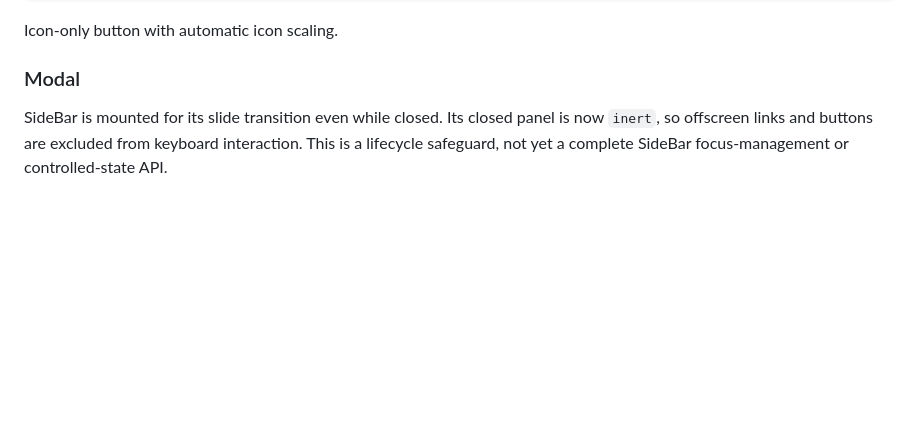
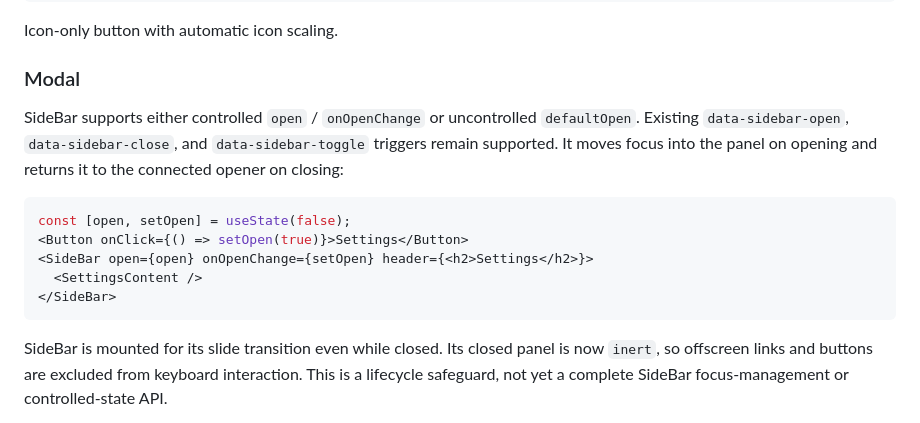
Before and after one commit to tembok-dev/tembok-ui, a Markdown page: packages/ui-react/README.md, the part around the change. Rendered like a GitHub page; blank space fills up the shorter version.

Commit message:
docs(sidebar): controlled props and keyboard focus semantics

````diff
--- a/packages/ui-react/README.md
+++ b/packages/ui-react/README.md
@@ -107,6 +107,17 @@ Icon-only button with automatic icon scaling.
 <IconButton tone="ink" intent="primary"><Plus /></IconButton>
 
 ### Modal
+
+SideBar supports either controlled `open` / `onOpenChange` or uncontrolled `defaultOpen`. Existing `data-sidebar-open`, `data-sidebar-close`, and `data-sidebar-toggle` triggers remain supported. It moves focus into the panel on opening and returns it to the connected opener on closing:
+
+```tsx
+const [open, setOpen] = useState(false);
+<Button onClick={() => setOpen(true)}>Settings</Button>
+<SideBar open={open} onOpenChange={setOpen} header={<h2>Settings</h2>}>
+  <SettingsContent />
+</SideBar>
+```
+
 
 SideBar is mounted for its slide transition even while closed. Its closed panel is now `inert`, so offscreen links and buttons are excluded from keyboard interaction. This is a lifecycle safeguard, not yet a complete SideBar focus-management or controlled-state API.
 
````
